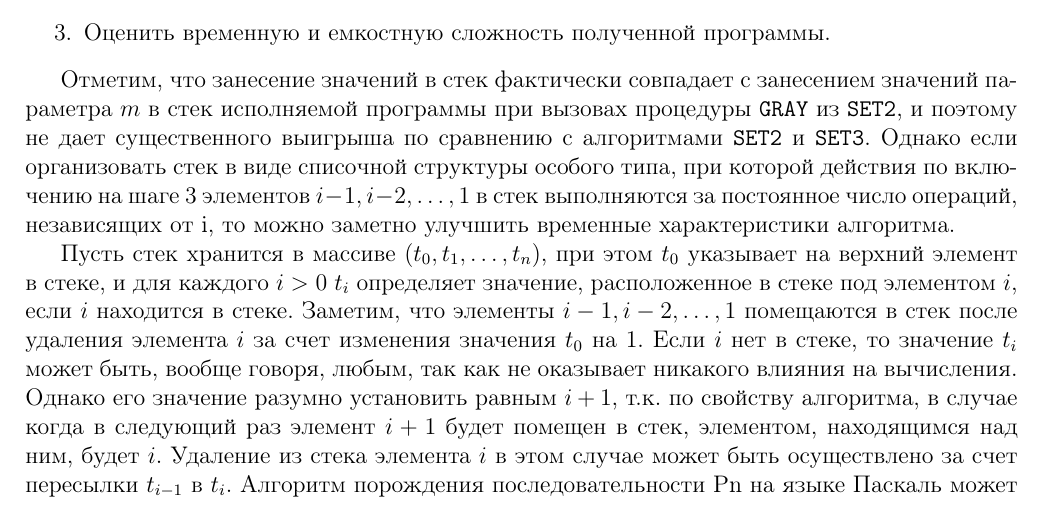
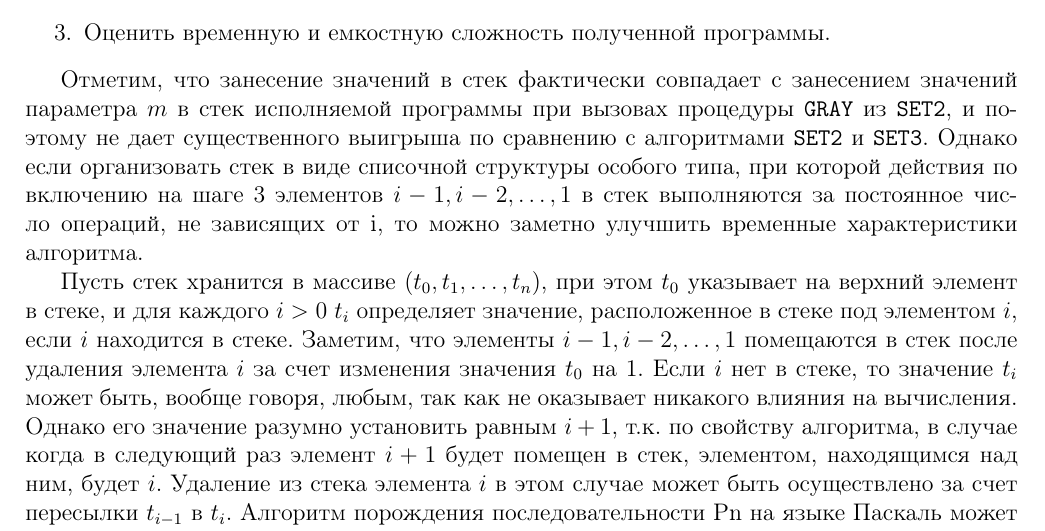
Before and after one commit to maksbotan/scripts, a LaTeX document (kostin2/kostin2.tex): part of page 20 of 50, cut so that both start at the same text. Compiled offline with pdfLaTeX.

Commit message:
Fixed space

```diff
--- a/kostin2/kostin2.tex
+++ b/kostin2/kostin2.tex
@@ -871,7 +871,7 @@ p=(i \equiv i1) \& i &= 0000\: 0000\: 0001\: 0000
 \end{enumerate}
 \end{task}
 
-Отметим, что занесение значений в стек фактически совпадает с занесением значений параметра $m$ в стек исполняемой программы при вызовах процедуры \verb@GRAY@ из \verb@SET2@, и поэтому не дает существенного выигрыша по сравнению с алгоритмами \verb@SET2@ и \verb@SET3@. Однако если организовать стек в виде списочной структуры особого типа, при которой действия по включению на шаге 3 элементов $i-1,i-2,\ldots,1$ в стек выполняются за постоянное число операций, независящих от i, то можно заметно улучшить временные характеристики алгоритма.
+Отметим, что занесение значений в стек фактически совпадает с занесением значений параметра $m$ в стек исполняемой программы при вызовах процедуры \verb@GRAY@ из \verb@SET2@, и поэтому не дает существенного выигрыша по сравнению с алгоритмами \verb@SET2@ и \verb@SET3@. Однако если организовать стек в виде списочной структуры особого типа, при которой действия по включению на шаге 3 элементов $i-1,i-2,\ldots,1$ в стек выполняются за постоянное число операций, не зависящих от i, то можно заметно улучшить временные характеристики алгоритма.
 
 Пусть стек хранится в массиве $(t_0,t_1,\ldots,t_n)$, при этом $t_0$ указывает на верхний элемент в стеке, и для каждого $i>0$ $t_i$ определяет значение, расположенное в стеке под элементом $i$, если $i$ находится в стеке. Заметим, что элементы $i-1,i-2,\ldots,1$ помещаются в стек после удаления элемента $i$ за счет изменения значения $t_0$ на 1. Если $i$ нет в стеке, то значение $t_i$ может быть, вообще говоря, любым, так как не оказывает никакого влияния на вычисления. Однако его значение разумно установить равным $i+1$, т.к. по свойству алгоритма, в случае когда в следующий раз элемент $i+1$ будет помещен в стек, элементом, находящимся над ним, будет $i$. Удаление из стека элемента $i$ в этом случае может быть осуществлено за счет пересылки $t_{i-1}$ в $t_i$. Алгоритм порождения последовательности Pn на языке Паскаль может быть записан так:
 
```
